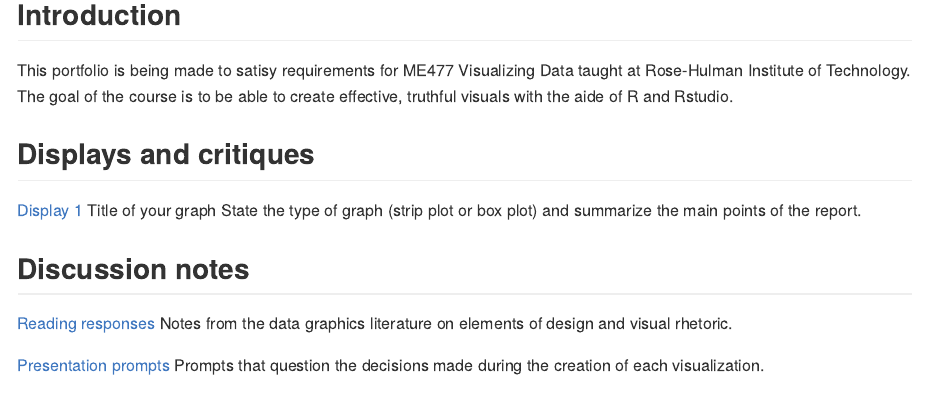
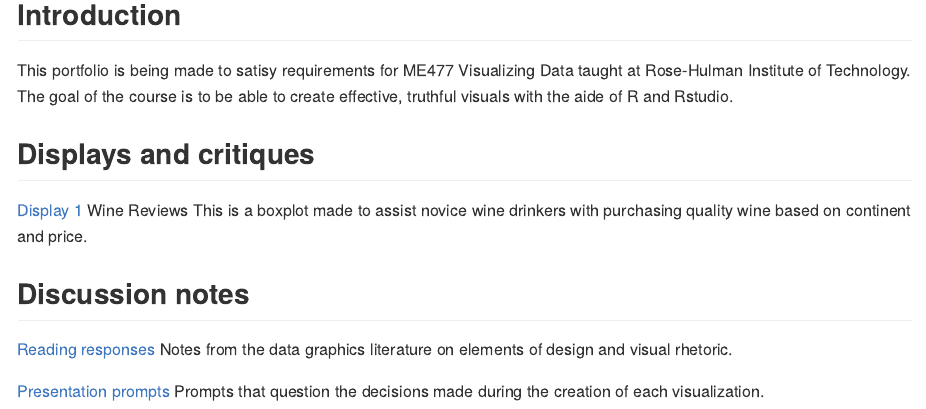
Before and after one commit to harreln/portfolio-harrelson-nick, an R Markdown document (README.Rmd): the page in a window 1100 px wide, from 410 px down. The pictures show the output file README.md that the author committed with the source, drawn offline in the style of GitHub.

Commit message:
linked d1 on readme

```diff
--- a/README.Rmd
+++ b/README.Rmd
@@ -22,8 +22,8 @@ This portfolio is being made to satisy requirements for ME477 Visualizing Data t
 
 ## Displays and critiques
 
-[Display 1](reports/d1-temp.md) Title of your graph
-State the type of graph (strip plot or box plot) and summarize the main points of the report.
+[Display 1](reports/d1.md) Wine Reviews
+This is a boxplot made to assist novice wine drinkers with purchasing quality wine based on continent and price.
 
 ## Discussion notes
 
```
Also changed, not shown: README.md.
